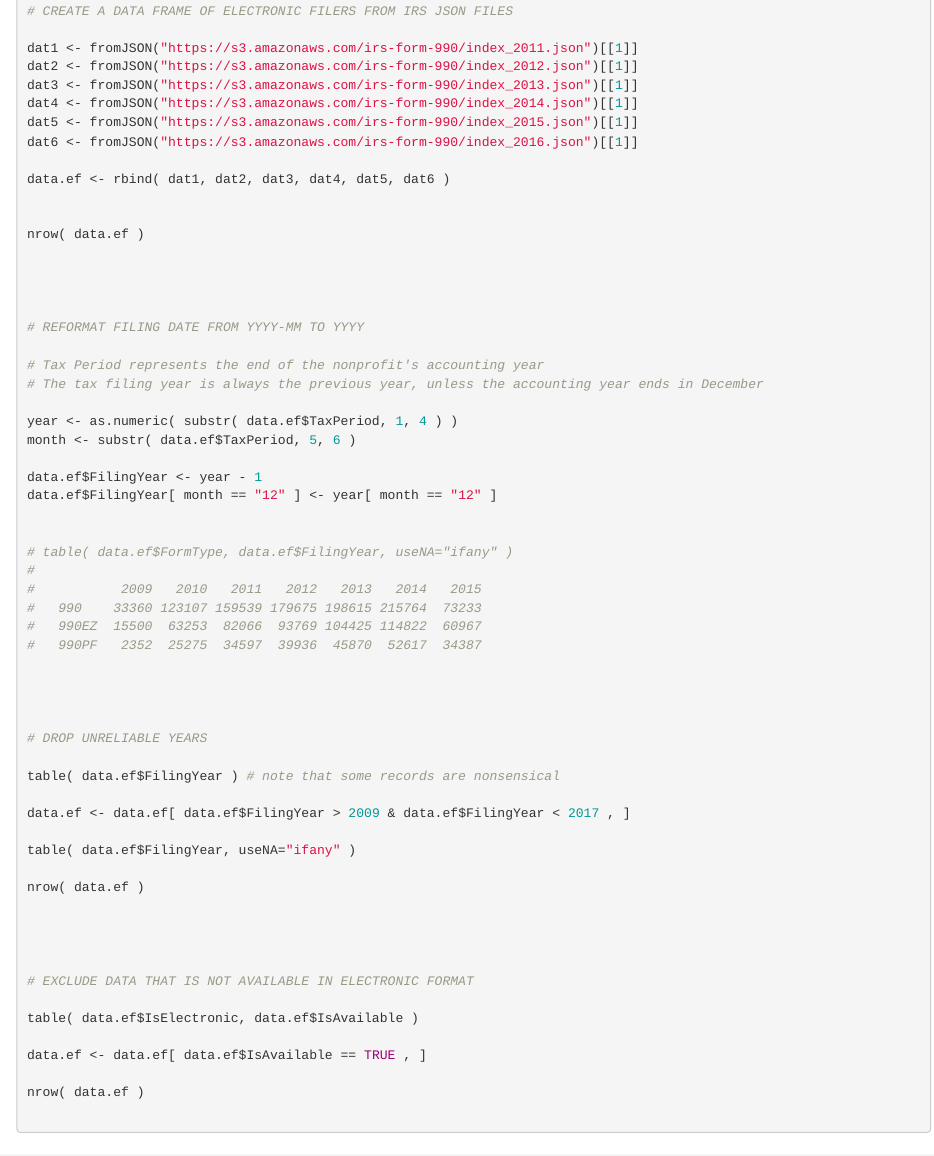
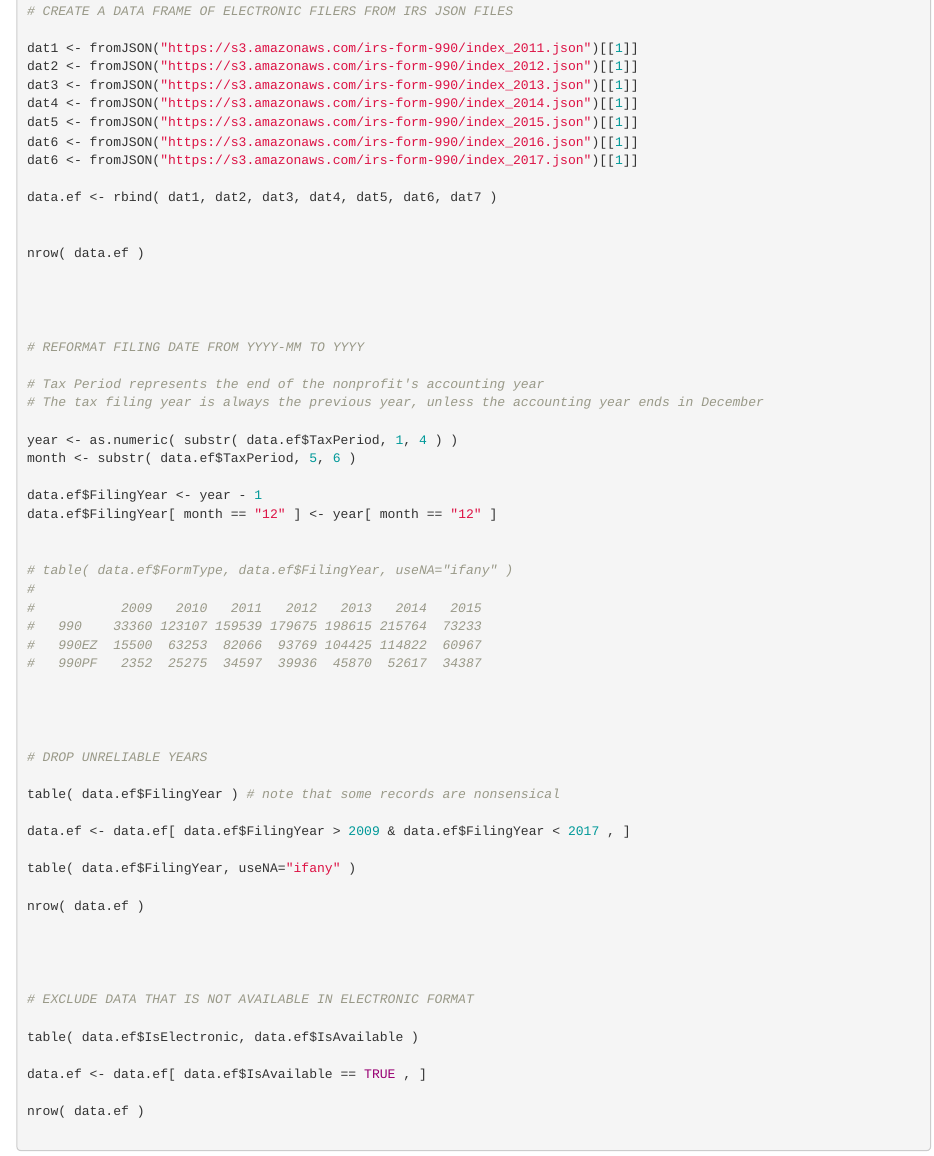
Before and after one commit to lecy/Open-Data-for-Nonprofit-Research, an R Markdown document (Open_Nonprofit_Datasets/IRS_E-Filers_Index.Rmd): the page in a window 1100 px wide, from 1460 px down. Rendered offline with R 4.5, knitr and Pandoc, with nearby package versions.

Commit message:
Update IRS_E-Filers_Index.Rmd

```diff
--- a/Open_Nonprofit_Datasets/IRS_E-Filers_Index.Rmd
+++ b/Open_Nonprofit_Datasets/IRS_E-Filers_Index.Rmd
@@ -80,8 +80,9 @@
 dat4 <- fromJSON("https://s3.amazonaws.com/irs-form-990/index_2014.json")[[1]]
 dat5 <- fromJSON("https://s3.amazonaws.com/irs-form-990/index_2015.json")[[1]]
 dat6 <- fromJSON("https://s3.amazonaws.com/irs-form-990/index_2016.json")[[1]]
+dat6 <- fromJSON("https://s3.amazonaws.com/irs-form-990/index_2017.json")[[1]]
 
-data.ef <- rbind( dat1, dat2, dat3, dat4, dat5, dat6 )
+data.ef <- rbind( dat1, dat2, dat3, dat4, dat5, dat6, dat7 )
 
 
 nrow( data.ef )
```
